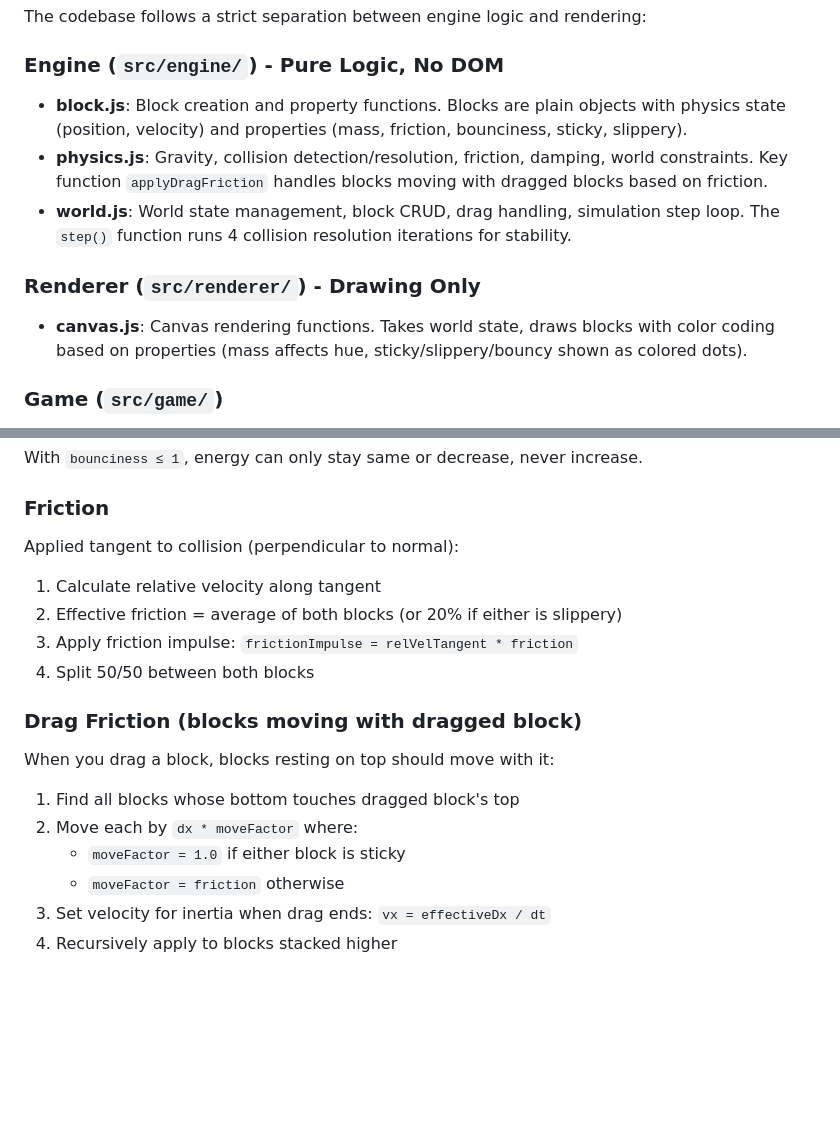
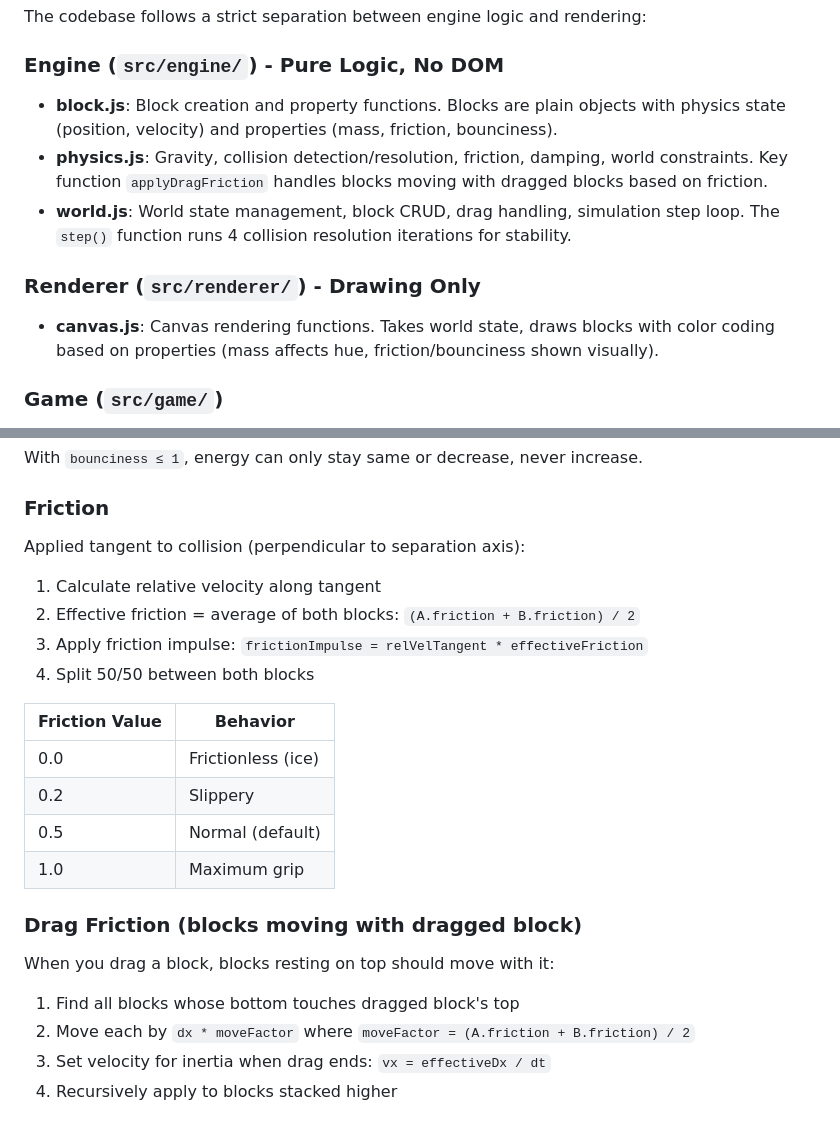
Before and after one commit to aleksejkozin/claude, a Markdown page: CLAUDE.md, 2 parts joined by grey strips. GitHub-like rendering; blank space fills up the shorter version.

Commit message:
docs: remove sticky/slippery flags, use friction value only
Friction 0-1 covers all cases: 0=ice, 0.5=normal, 1=max grip.
No need for separate boolean flags.

Co-Authored-By: Claude Opus 4.5 <noreply@anthropic.com>

```diff
--- a/CLAUDE.md
+++ b/CLAUDE.md
@@ -20,12 +20,12 @@ Tower Builder is a physics-based tower building game where players drag and drop
 The codebase follows a strict separation between engine logic and rendering:
 
 ### Engine (`src/engine/`) - Pure Logic, No DOM
-- **block.js**: Block creation and property functions. Blocks are plain objects with physics state (position, velocity) and properties (mass, friction, bounciness, sticky, slippery).
+- **block.js**: Block creation and property functions. Blocks are plain objects with physics state (position, velocity) and properties (mass, friction, bounciness).
 - **physics.js**: Gravity, collision detection/resolution, friction, damping, world constraints. Key function `applyDragFriction` handles blocks moving with dragged blocks based on friction.
 - **world.js**: World state management, block CRUD, drag handling, simulation step loop. The `step()` function runs 4 collision resolution iterations for stability.
 
 ### Renderer (`src/renderer/`) - Drawing Only
-- **canvas.js**: Canvas rendering functions. Takes world state, draws blocks with color coding based on properties (mass affects hue, sticky/slippery/bouncy shown as colored dots).
+- **canvas.js**: Canvas rendering functions. Takes world state, draws blocks with color coding based on properties (mass affects hue, friction/bounciness shown visually).
 
 ### Game (`src/game/`)
 - **dev-mode.js**: Dev UI, input handling, game loop. Initializes world/renderer, handles mouse/touch events, connects DOM controls to engine.
@@ -217,21 +217,26 @@ With `bounciness ≤ 1`, energy can only stay same or decrease, never increase.
 
 ### Friction
 
-Applied tangent to collision (perpendicular to normal):
+Applied tangent to collision (perpendicular to separation axis):
 
 1. Calculate relative velocity along tangent
-2. Effective friction = average of both blocks (or 20% if either is slippery)
-3. Apply friction impulse: `frictionImpulse = relVelTangent * friction`
+2. Effective friction = average of both blocks: `(A.friction + B.friction) / 2`
+3. Apply friction impulse: `frictionImpulse = relVelTangent * effectiveFriction`
 4. Split 50/50 between both blocks
+
+| Friction Value | Behavior |
+|----------------|----------|
+| 0.0 | Frictionless (ice) |
+| 0.2 | Slippery |
+| 0.5 | Normal (default) |
+| 1.0 | Maximum grip |
 
 ### Drag Friction (blocks moving with dragged block)
 
 When you drag a block, blocks resting on top should move with it:
 
 1. Find all blocks whose bottom touches dragged block's top
-2. Move each by `dx * moveFactor` where:
-   - `moveFactor = 1.0` if either block is sticky
-   - `moveFactor = friction` otherwise
+2. Move each by `dx * moveFactor` where `moveFactor = (A.friction + B.friction) / 2`
 3. Set velocity for inertia when drag ends: `vx = effectiveDx / dt`
 4. Recursively apply to blocks stacked higher
 
```
